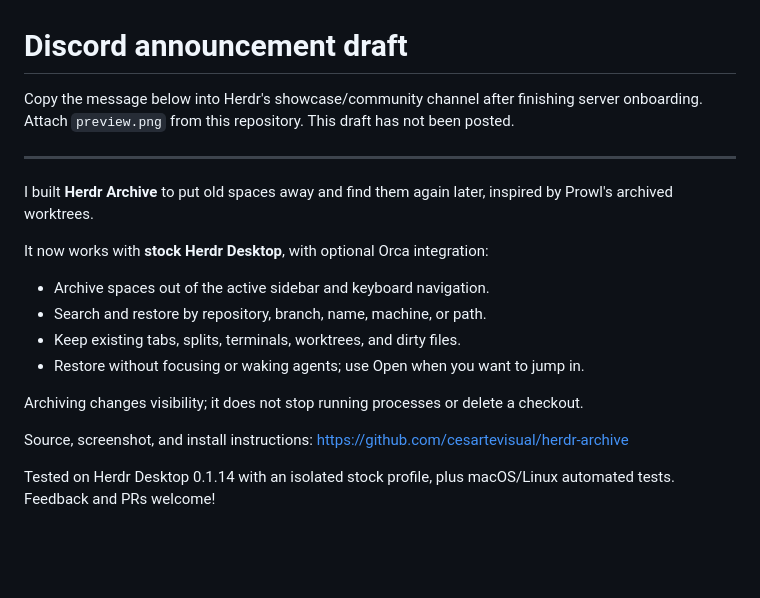
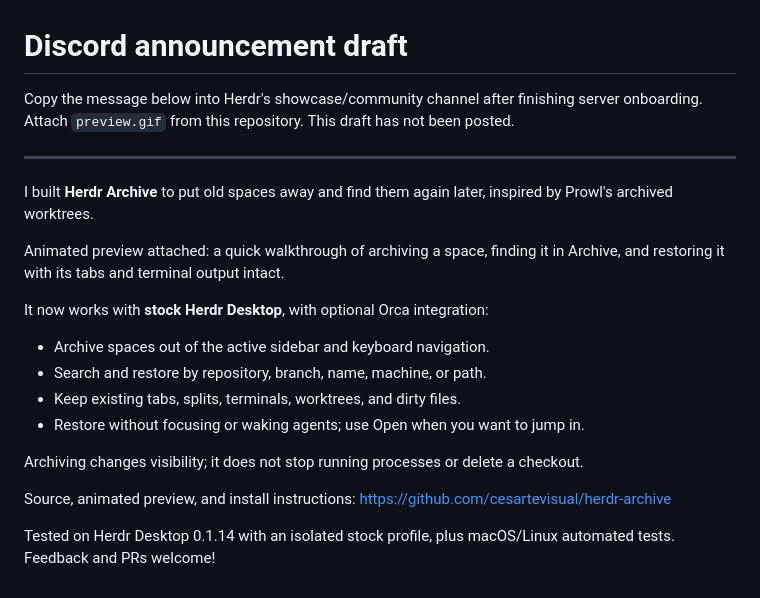
Before and after one commit to cesartevisual/herdr-archive, a Markdown page: ANNOUNCEMENT.md, the part around the change. Drawn GitHub-style; blank space fills up the shorter version.

```diff
--- a/ANNOUNCEMENT.md
+++ b/ANNOUNCEMENT.md
@@ -1,10 +1,12 @@
 # Discord announcement draft
 
-Copy the message below into Herdr's showcase/community channel after finishing server onboarding. Attach `preview.png` from this repository. This draft has not been posted.
+Copy the message below into Herdr's showcase/community channel after finishing server onboarding. Attach `preview.gif` from this repository. This draft has not been posted.
 
 ---
 
 I built **Herdr Archive** to put old spaces away and find them again later, inspired by Prowl's archived worktrees.
+
+Animated preview attached: a quick walkthrough of archiving a space, finding it in Archive, and restoring it with its tabs and terminal output intact.
 
 It now works with **stock Herdr Desktop**, with optional Orca integration:
 
@@ -15,7 +17,7 @@ It now works with **stock Herdr Desktop**, with optional Orca integration:
 
 Archiving changes visibility; it does not stop running processes or delete a checkout.
 
-Source, screenshot, and install instructions:
+Source, animated preview, and install instructions:
 https://github.com/cesartevisual/herdr-archive
 
 Tested on Herdr Desktop 0.1.14 with an isolated stock profile, plus macOS/Linux automated tests. Feedback and PRs welcome!
```
Also changed, not shown: README.md (+1 -1 lines), RECIPE.md (+1 -1 lines), preview.gif (added).
